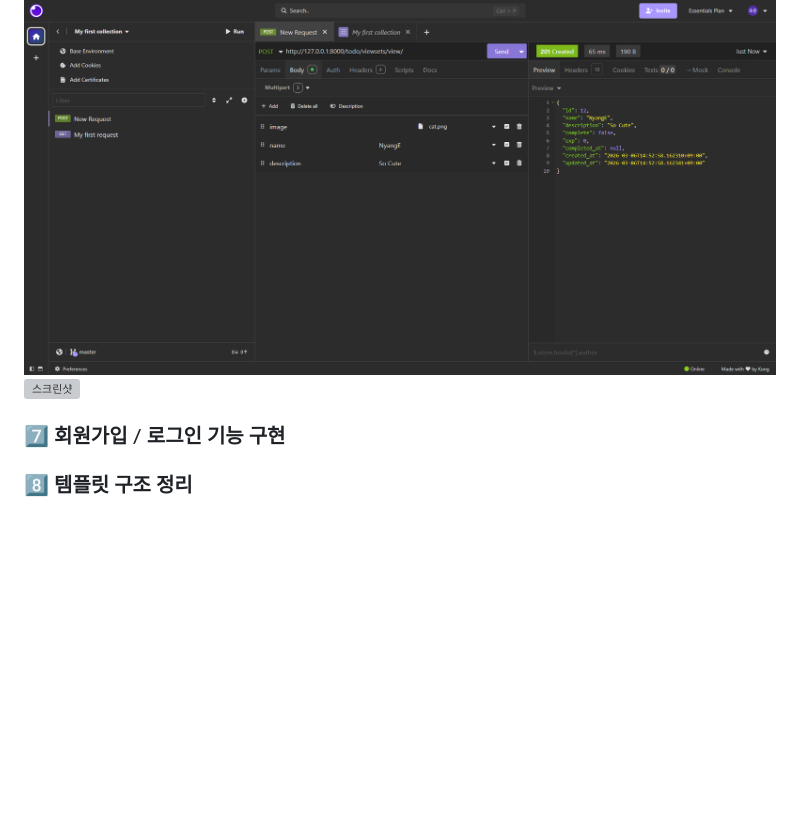
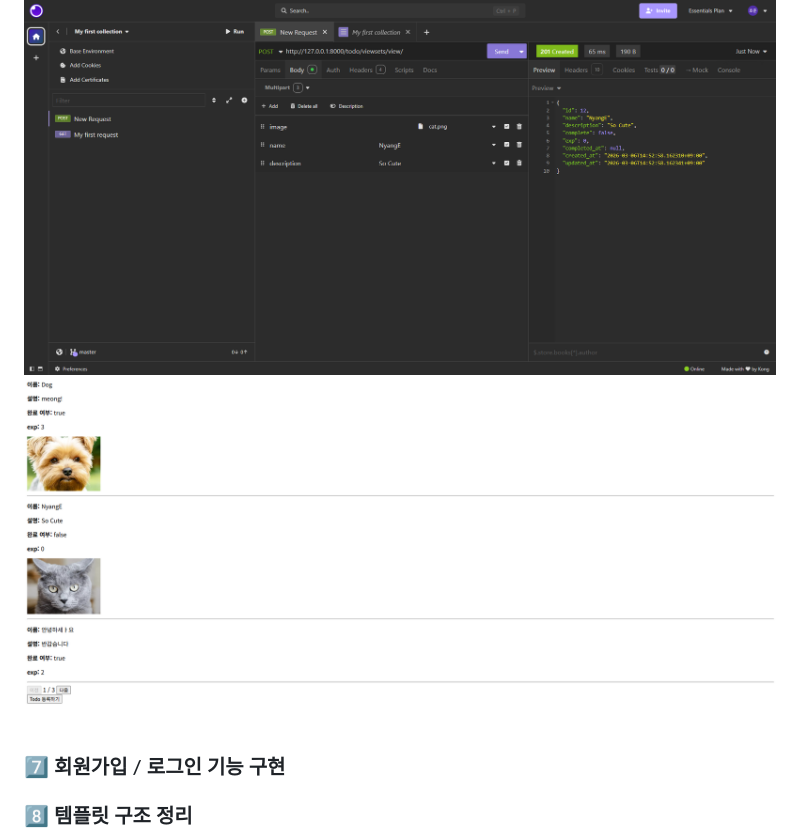
Before and after one commit to tjghwns/DRF_ToDolist, a Markdown page: README.md, the part around the change. Drawn GitHub-style; blank space fills up the shorter version; grey boxes are pictures that could not be loaded.

Commit message:
docs readme에 image 오타수정

```diff
--- a/README.md
+++ b/README.md
@@ -50,7 +50,7 @@ AI 모델 연동(Hugging Face), Redis/Celery 비동기 처리까지
   ![스크린샷](pagination.png)
 ### 6️⃣ 이미지 업로드 기능 추가
   ![스크린샷](images/cat_upload.png)
-  ![스크린샷](images/imange_upload.png)
+  ![스크린샷](images/image_upload.png)
 ### 7️⃣ 회원가입 / 로그인 기능 구현
 
 ### 8️⃣ 템플릿 구조 정리
```
